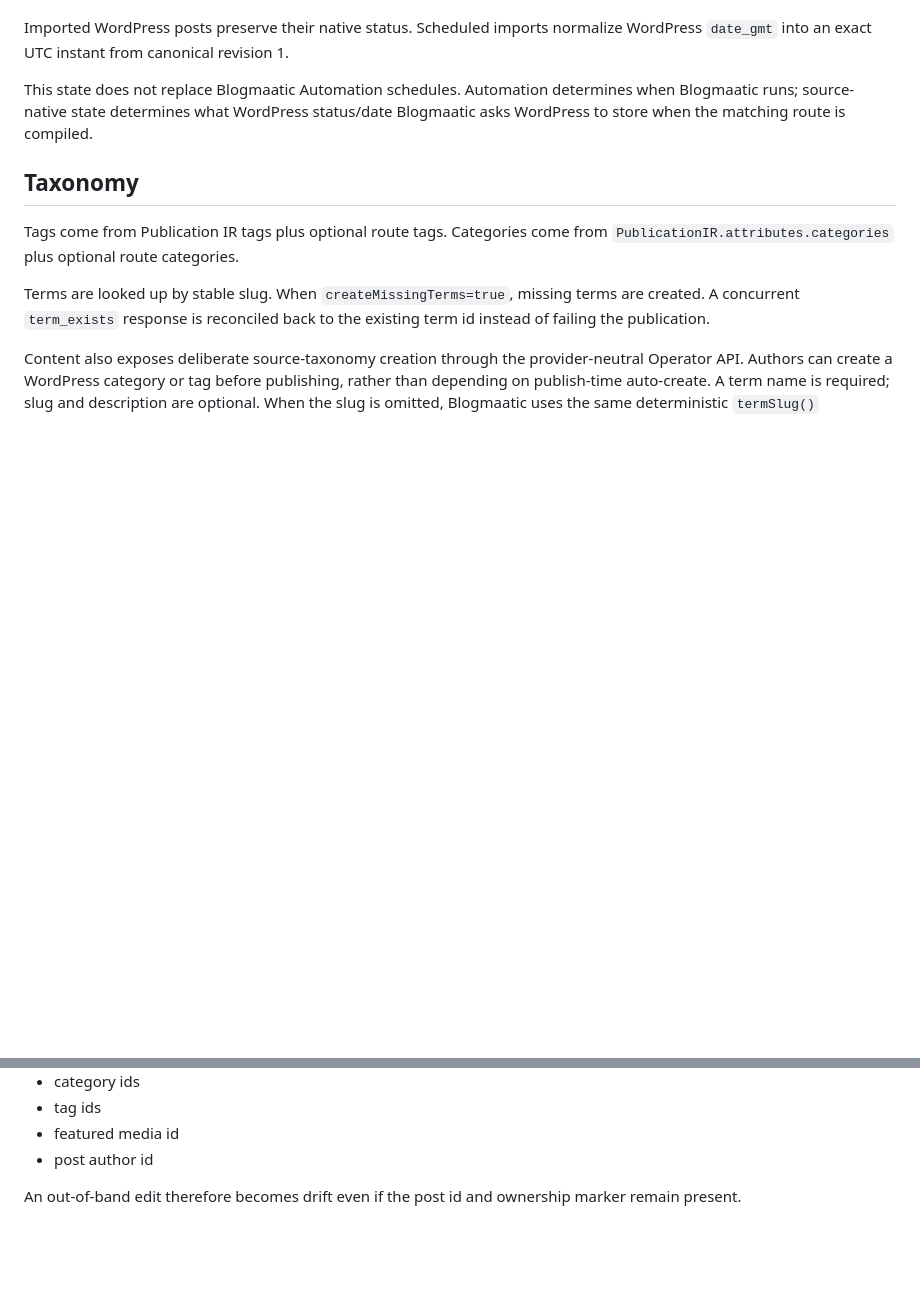
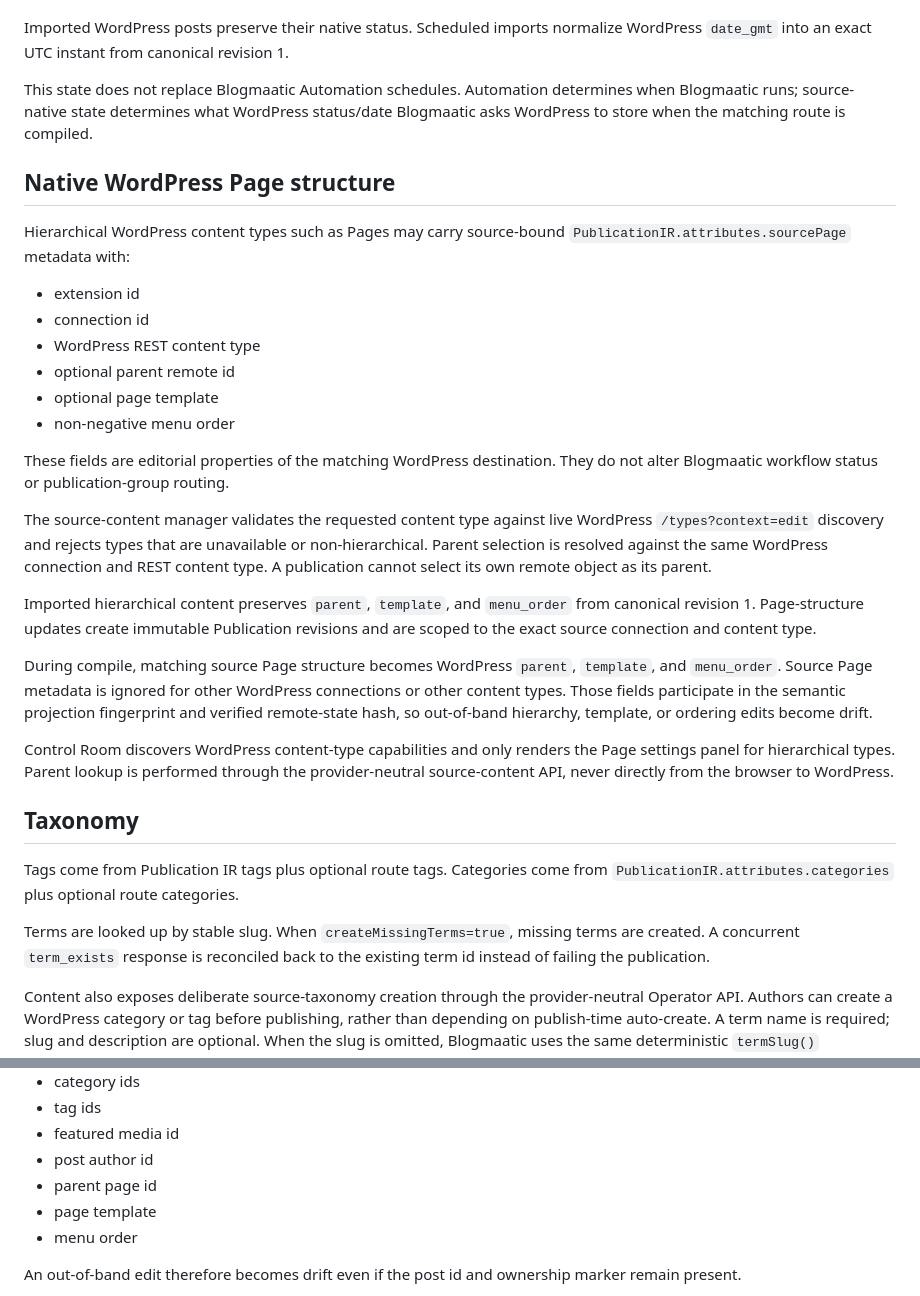
Before and after one commit to agustealo/blogmaatic, a Markdown page: docs/architecture/wordpress-rest.md, 2 parts joined by grey strips. GitHub-like rendering; blank space fills up the shorter version.

Commit message:
docs(wordpress): define native Page structure semantics

```diff
--- a/docs/architecture/wordpress-rest.md
+++ b/docs/architecture/wordpress-rest.md
@@ -92,6 +92,27 @@ Imported WordPress posts preserve their native status. Scheduled imports normali
 
 This state does not replace Blogmaatic Automation schedules. Automation determines when Blogmaatic runs; source-native state determines what WordPress status/date Blogmaatic asks WordPress to store when the matching route is compiled.
 
+## Native WordPress Page structure
+
+Hierarchical WordPress content types such as Pages may carry source-bound `PublicationIR.attributes.sourcePage` metadata with:
+
+- extension id
+- connection id
+- WordPress REST content type
+- optional parent remote id
+- optional page template
+- non-negative menu order
+
+These fields are editorial properties of the matching WordPress destination. They do not alter Blogmaatic workflow status or publication-group routing.
+
+The source-content manager validates the requested content type against live WordPress `/types?context=edit` discovery and rejects types that are unavailable or non-hierarchical. Parent selection is resolved against the same WordPress connection and REST content type. A publication cannot select its own remote object as its parent.
+
+Imported hierarchical content preserves `parent`, `template`, and `menu_order` from canonical revision 1. Page-structure updates create immutable Publication revisions and are scoped to the exact source connection and content type.
+
+During compile, matching source Page structure becomes WordPress `parent`, `template`, and `menu_order`. Source Page metadata is ignored for other WordPress connections or other content types. Those fields participate in the semantic projection fingerprint and verified remote-state hash, so out-of-band hierarchy, template, or ordering edits become drift.
+
+Control Room discovers WordPress content-type capabilities and only renders the Page settings panel for hierarchical types. Parent lookup is performed through the provider-neutral source-content API, never directly from the browser to WordPress.
+
 ## Taxonomy
 
 Tags come from Publication IR tags plus optional route tags. Categories come from `PublicationIR.attributes.categories` plus optional route categories.
@@ -174,6 +195,9 @@ The verified remote-state hash includes:
 - tag ids
 - featured media id
 - post author id
+- parent page id
+- page template
+- menu order
 
 An out-of-band edit therefore becomes drift even if the post id and ownership marker remain present.
 
```
